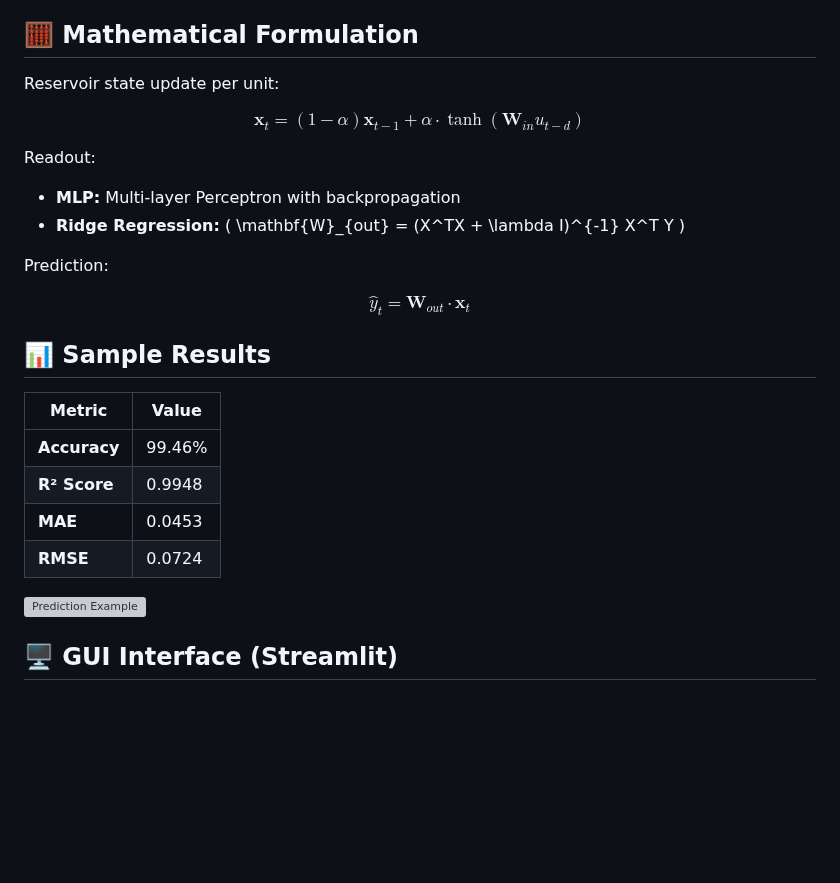
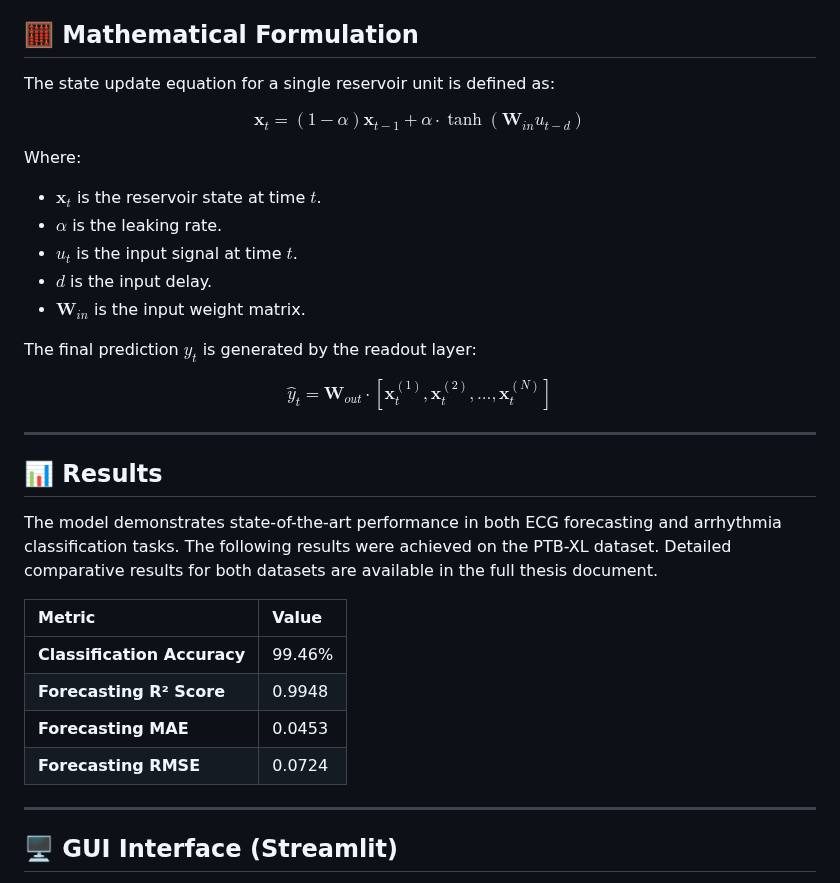
Before and after one commit to ahafarag/rtd-reservoir-ecg, a Markdown page: README.md, the part around one of its changes. GitHub-like rendering; blank space fills up the shorter version; grey boxes are pictures that could not be loaded.

```diff
--- a/README.md
+++ b/README.md
@@ -43,35 +52,39 @@ Each RTD unit applies a nonlinear transformation with leaky integration and dela
 
 ## 🧮 Mathematical Formulation
 
-Reservoir state update per unit:
+The state update equation for a single reservoir unit is defined as:
 
 $$
 \mathbf{x}_t = (1 - \alpha) \mathbf{x}_{t-1} + \alpha \cdot \tanh(\mathbf{W}_{in} u_{t-d})
 $$
 
-Readout:
+Where:
+- $\mathbf{x}_t$ is the reservoir state at time $t$.
+- $\alpha$ is the leaking rate.
+- $u_t$ is the input signal at time $t$.
+- $d$ is the input delay.
+- $\mathbf{W}_{in}$ is the input weight matrix.
 
-- **MLP:** Multi-layer Perceptron with backpropagation
-- **Ridge Regression:** \( \mathbf{W}_{out} = (X^TX + \lambda I)^{-1} X^T Y \)
-
-Prediction:
+The final prediction $\hat{y}_t$ is generated by the readout layer:
 
 $$
-\hat{y}_t = \mathbf{W}_{out} \cdot \mathbf{x}_t
+\hat{y}_t = \mathbf{W}_{out} \cdot [\mathbf{x}_{t}^{(1)}, \mathbf{x}_{t}^{(2)}, ..., \mathbf{x}_{t}^{(N)}]
 $$
 
+---
 
-## 📊 Sample Results
+## 📊 Results
 
-| Metric       | Value    |
-|--------------|----------|
-| **Accuracy** | 99.46%   |
-| **R² Score** | 0.9948   |
-| **MAE**      | 0.0453   |
-| **RMSE**     | 0.0724   |
+The model demonstrates state-of-the-art performance in both ECG forecasting and arrhythmia classification tasks. The following results were achieved on the PTB-XL dataset. Detailed comparative results for both datasets are available in the full thesis document.
 
-![Prediction Example](docs/fig_prediction_example.png)
+| Metric | Value |
+| :--- | :--- |
+| **Classification Accuracy** | 99.46% |
+| **Forecasting R² Score** | 0.9948 |
+| **Forecasting MAE** | 0.0453 |
+| **Forecasting RMSE** | 0.0724 |
 
+---
 
 ## 🖥️ GUI Interface (Streamlit)
 
```
Also changed, not shown: other parts of README.md (+69 -69 lines).
